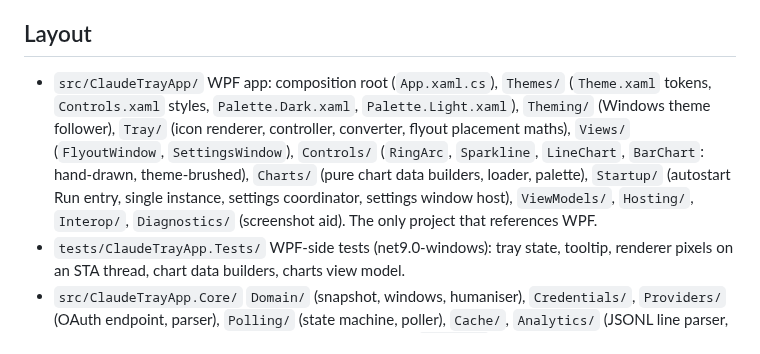
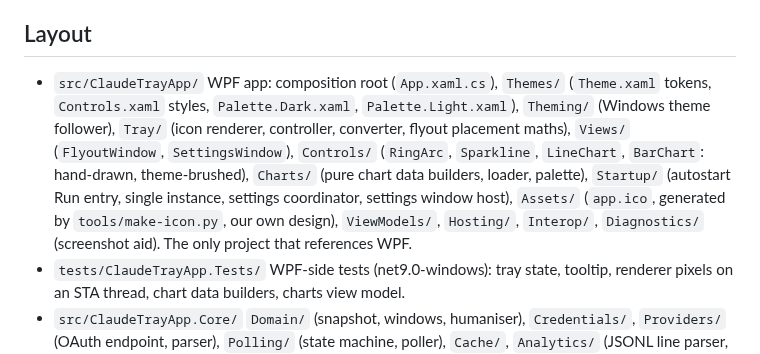
Before and after one commit to mlcousek/claude_trayapp, a Markdown page: CLAUDE.md, the part around the change. Rendered like a GitHub page.

```diff
--- a/CLAUDE.md
+++ b/CLAUDE.md
@@ -36,7 +36,7 @@ single-file analysers, which are errors in Release (IL3000 broke the publish onc
 
 ## Layout
 
-- `src/ClaudeTrayApp/` WPF app: composition root (`App.xaml.cs`), `Themes/` (`Theme.xaml` tokens, `Controls.xaml` styles, `Palette.Dark.xaml`, `Palette.Light.xaml`), `Theming/` (Windows theme follower), `Tray/` (icon renderer, controller, converter, flyout placement maths), `Views/` (`FlyoutWindow`, `SettingsWindow`), `Controls/` (`RingArc`, `Sparkline`, `LineChart`, `BarChart`: hand-drawn, theme-brushed), `Charts/` (pure chart data builders, loader, palette), `Startup/` (autostart Run entry, single instance, settings coordinator, settings window host), `ViewModels/`, `Hosting/`, `Interop/`, `Diagnostics/` (screenshot aid). The only project that references WPF.
+- `src/ClaudeTrayApp/` WPF app: composition root (`App.xaml.cs`), `Themes/` (`Theme.xaml` tokens, `Controls.xaml` styles, `Palette.Dark.xaml`, `Palette.Light.xaml`), `Theming/` (Windows theme follower), `Tray/` (icon renderer, controller, converter, flyout placement maths), `Views/` (`FlyoutWindow`, `SettingsWindow`), `Controls/` (`RingArc`, `Sparkline`, `LineChart`, `BarChart`: hand-drawn, theme-brushed), `Charts/` (pure chart data builders, loader, palette), `Startup/` (autostart Run entry, single instance, settings coordinator, settings window host), `Assets/` (`app.ico`, generated by `tools/make-icon.py`, our own design), `ViewModels/`, `Hosting/`, `Interop/`, `Diagnostics/` (screenshot aid). The only project that references WPF.
 - `tests/ClaudeTrayApp.Tests/` WPF-side tests (net9.0-windows): tray state, tooltip, renderer pixels on an STA thread, chart data builders, charts view model.
 - `src/ClaudeTrayApp.Core/` `Domain/` (snapshot, windows, humaniser), `Credentials/`, `Providers/` (OAuth endpoint, parser), `Polling/` (state machine, poller), `Cache/`, `Analytics/` (JSONL line parser, incremental scanner, provider with watcher, calculator), `Storage/` (SQLite store: events, scan offsets, history), `Pricing/` (`pricing.json` loader, table, reloadable provider), `History/` (recorder, retention), `Aggregation/`, `Account/`, `Settings/` (settings model and hot-reloading store), `Notifications/` (threshold notifier), `Security/` (redactor), `Diagnostics/`, `ClaudeCode/` (version detection). No UI references, ever.
 - `tests/ClaudeTrayApp.Core.Tests/` xunit.v3 + Shouldly + NSubstitute. Fixture files with fake tokens and synthetic sessions only.
```
Also changed, not shown: CHANGELOG.md (+2 -0 lines), README.md (+2 -2 lines), docs/screenshots/app-icon.png (added), docs/screenshots/settings-dark.png, 8 other files.
